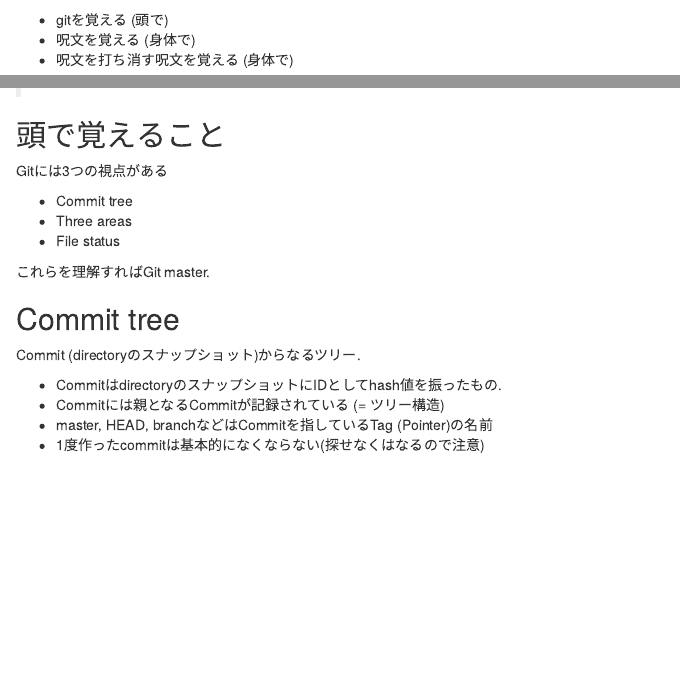
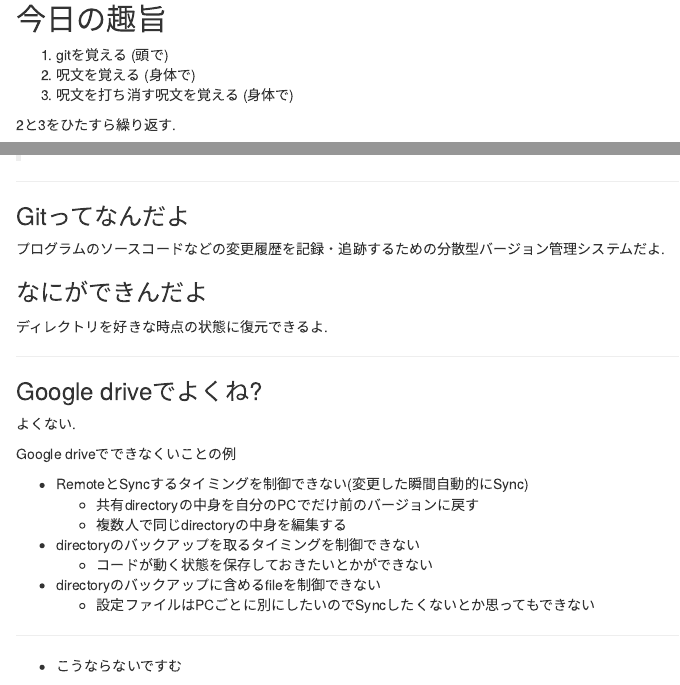
Before and after one commit to h1r0mu/git-tutorial, an R Markdown document (slide/body/basic.Rmd): the page in a window 1100 px wide, from its top, and a second part further down, joined at a grey line. Rendered offline with R 4.5, knitr and Pandoc, with nearby package versions; badge pictures from the web are left out.

Commit message:
Updated body. #2

```diff
--- a/slide/body/basic.Rmd
+++ b/slide/body/basic.Rmd
@@ -1,8 +1,10 @@
 ## 今日の趣旨
 
-- gitを覚える (頭で)
-- 呪文を覚える (身体で)
-- 呪文を打ち消す呪文を覚える (身体で)
+1. gitを覚える (頭で)
+1. 呪文を覚える (身体で)
+1. 呪文を打ち消す呪文を覚える (身体で)
+
+2と3をひたすら繰り返す.
 
 
 
@@ -12,3 +14,33 @@
 >	重犯罪人に自分の罪を思い知らせるなら、土を掘り移動させ、それからまた埋めて元に戻す、という作業を延々と繰り返させればよい。それは究極の拷問であり、最後には精神に異常をきたすであろう。(ドフトエフスキー?)
 
 </div>
+
+---
+
+### Gitってなんだよ
+
+プログラムのソースコードなどの変更履歴を記録・追跡するための分散型バージョン管理システムだよ.
+
+### なにができんだよ
+
+ディレクトリを好きな時点の状態に復元できるよ.
+
+---
+
+### Google driveでよくね?
+
+よくない.
+
+Google driveでできなくいことの例
+
+- RemoteとSyncするタイミングを制御できない(変更した瞬間自動的にSync)
+    - 共有directoryの中身を自分のPCでだけ前のバージョンに戻す
+    - 複数人で同じdirectoryの中身を編集する
+- directoryのバックアップを取るタイミングを制御できない
+    - コードが動く状態を保存しておきたいとかができない
+- directoryのバックアップに含めるfileを制御できない
+    - 設定ファイルはPCごとに別にしたいのでSyncしたくないとか思ってもできない
+
+---
+
+- こうならないですむ
```
Also changed, not shown: slide/body/branch.Rmd (+5 -0 lines), slide/git_tutorial.Rmd (+0 -2 lines), slide/body/github.html (added), slide/fig/backup_hell.png (added), slide/git_tutorial.html, slide/body/basic.Rmd (7 more changed lines).
